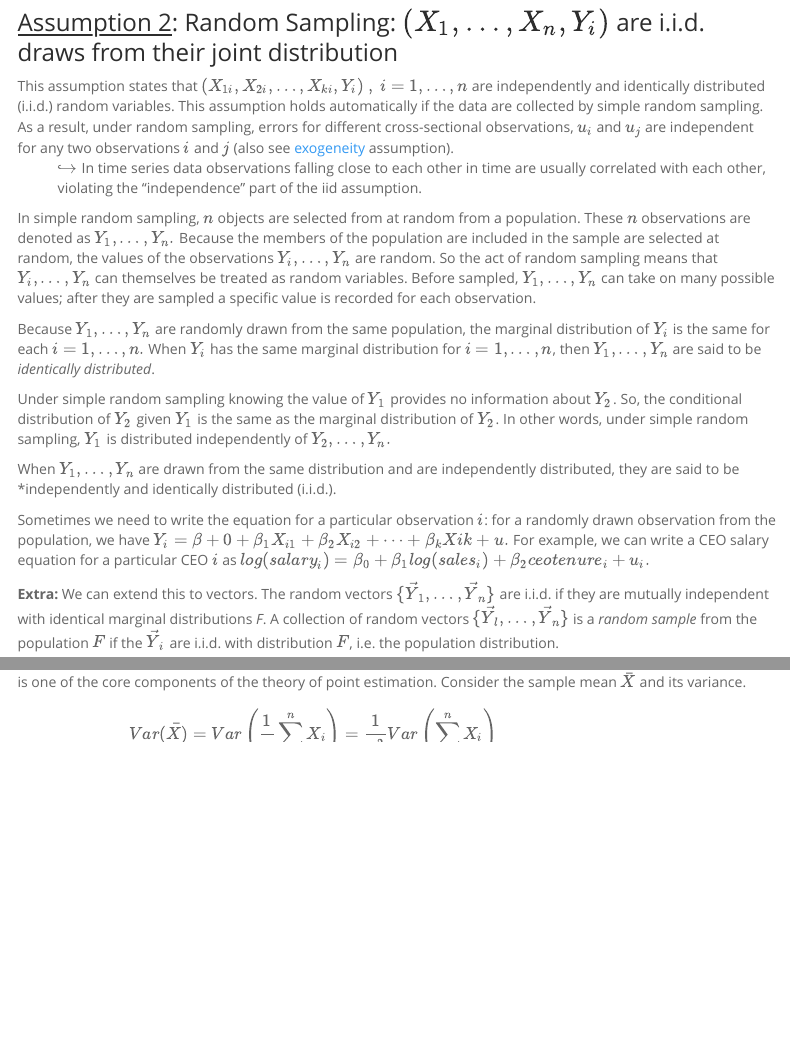
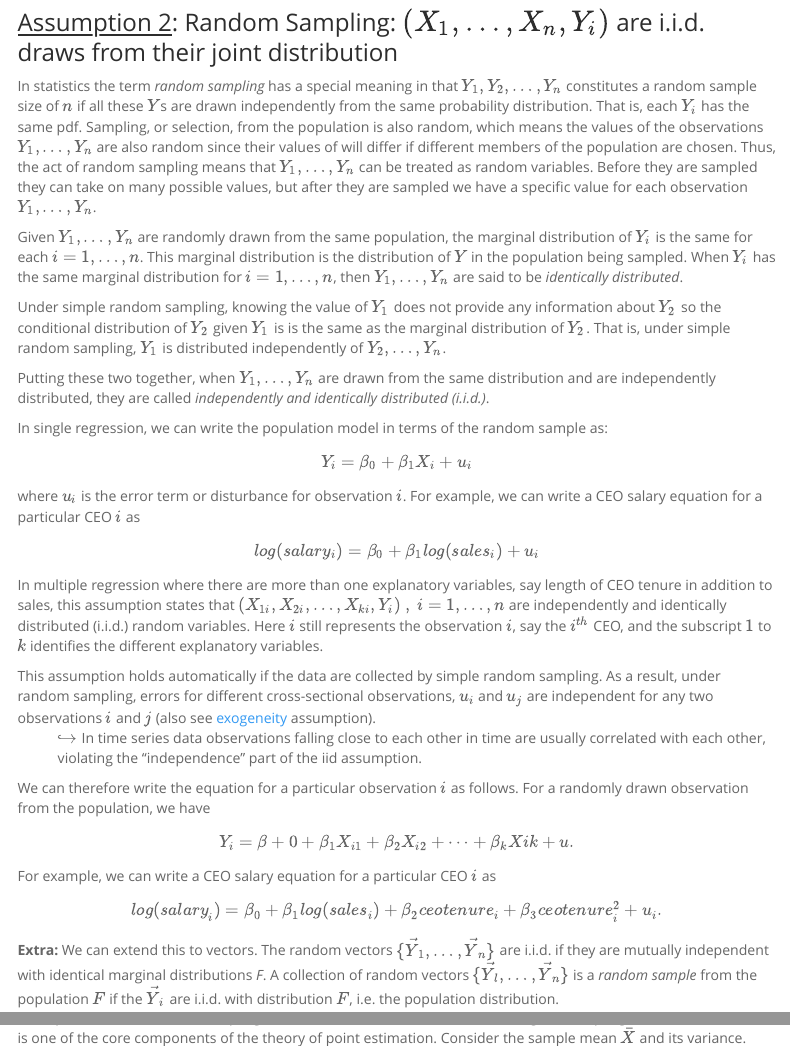
Before and after one commit to emre-us/IIA-3metrics, an R Markdown document (Script/metrics-notes-1.Rmd): the page in a window 1100 px wide, from 7490 px down, and a second part further down, joined at a grey line. The pictures show the output file Script/metrics-notes-1.html that the author committed with the source, opened offline; menus at the side of the page are left out.

Commit message:
updated the first two assumptions

```diff
--- a/Script/metrics-notes-1.Rmd
+++ b/Script/metrics-notes-1.Rmd
@@ -359,22 +359,43 @@ $$\\[0.5in]$$
 
 ### <ins>Assumption 2</ins>: Random Sampling: $(X_1,\dots,X_n,Y_i)$ are i.i.d. draws from their joint distribution {#asmptnrandsamp .unnumbered}
 
-This assumption states that $(X_{1i},X_{2i},\dots,X_{ki},Y_i) \ , \ i=1,\dots,n$ are independently and identically distributed (i.i.d.) random variables. This assumption holds automatically if the data are collected by simple random sampling. As a result, under random sampling, errors for different cross-sectional observations, $u_i$ and $u_j$ are independent for any two observations $i$ and $j$ (also see [exogeneity](#asmptnexogen) assumption).
+In statistics the term *random sampling* has a special meaning in that $Y_1, Y_2, \dots, Y_n$ constitutes a random sample size of $n$ if all these $Y$s are drawn independently from the same probability distribution. That is, each $Y_i$ has the same pdf. Sampling, or selection, from the population is also random, which means the values of the observations $Y_1, \dots, Y_n$ are also random since their values of will differ if different members of the population are chosen. Thus, the act of random sampling means that $Y_1,\dots,Y_n$ can be treated as random variables. Before they are sampled they can take on many possible values, but after they are sampled we have a specific value for each observation $Y_1,\dots,Y_n$.
+
+Given $Y_1,\dots,Y_n$ are randomly drawn from the same population, the marginal distribution of $Y_i$ is the same for each $i=1,\dots,n$. This marginal distribution is the distribution of $Y$ in the population being sampled. When $Y_i$ has the same marginal distribution for $i=1,\dots,n$, then $Y_1,\dots,Y_n$ are said to be *identically distributed*.
+
+Under simple random sampling, knowing the value of $Y_1$ does not provide any information about $Y_2$ so the conditional distribution of $Y_2$ given $Y_1$ is is the same as the marginal distribution of $Y_2$. That is, under simple random sampling, $Y_1$ is distributed independently of $Y_2,\dots,Y_n$.
+
+Putting these two together, when $Y_1,\dots,Y_n$ are drawn from the same distribution and are independently distributed, they are called *independently and identically distributed (i.i.d.)*.
+
+In single regression, we can write the population model in terms of the random sample as:
+
+\[
+Y_i = \beta_0 + \beta_1X_i + u_i
+\]
+
+where $u_i$ is the error term or disturbance for observation $i$. For example, we can write a CEO salary equation for a particular CEO $i$ as
+
+\[
+log(salary_i) = \beta_0 + \beta_1 log(sales_i) + u_i
+\]
+
+In multiple regression where there are more than one explanatory variables, say length of CEO tenure in addition to sales, this assumption states that $(X_{1i},X_{2i},\dots,X_{ki},Y_i) \ , \ i=1,\dots,n$ are independently and identically distributed (i.i.d.) random variables. Here $i$ still represents the observation $i$, say the $i^{th}$ CEO, and the subscript $1$ to $k$ identifies the different explanatory variables.
+
+This assumption holds automatically if the data are collected by simple random sampling. As a result, under random sampling, errors for different cross-sectional observations, $u_i$ and $u_j$ are independent for any two observations $i$ and $j$ (also see [exogeneity](#asmptnexogen) assumption).
 <p style="margin-left: 40px">
 $\hookrightarrow$
 In time series data observations falling close to each other in time are usually correlated with each other, violating the "independence" part of the iid assumption.
 </p>
 
-In simple random sampling, $n$ objects are selected from at random from a population. These $n$ observations are denoted as $Y_1,\dots,Y_n.$ Because the members of the population are included in the sample are selected at random, the values of the observations $Y_i,\dots,Y_n$ are random. So the act of random sampling means that $Y_i,\dots,Y_n$ can themselves be treated as random variables. Before sampled, $Y_1,\dots,Y_n$ can take on many possible values; after they are sampled a specific value is recorded for each observation.
+We can therefore write the equation for a particular observation $i$ as follows. For a randomly drawn observation from the population, we have
+\[
+Y_i = \beta+0 + \beta_1X_{i1} + \beta_2X_{i2} +\dots + \beta_kX{ik} + u.
+\]
 
-
-Because $Y_1,\dots,Y_n$ are randomly drawn from the same population, the marginal distribution of $Y_i$ is the same for each $i=1,\dots,n.$ When $Y_i$ has the same marginal distribution for $i=1,\dots,n$, then $Y_1, \dots, Y_n$ are said to be *identically distributed*.
-
-Under simple random sampling knowing the value of $Y_1$ provides no information about $Y_2$. So, the conditional distribution of $Y_2$ given $Y_1$ is the same as the marginal distribution of $Y_2$. In other words, under simple random sampling, $Y_1$ is distributed independently of $Y_2,\dots,Y_n.$
-
-When $Y_1,\dots,Y_n$ are drawn from the same distribution and are independently distributed, they are said to be *independently and identically distributed (i.i.d.).
-
-Sometimes we need to write the equation for a particular observation $i$: for a randomly drawn observation from the population, we have $Y_i = \beta+0 + \beta_1X_{i1} + \beta_2X_{i2} +\dots + \beta_kX{ik} + u.$ For example, we can write a CEO salary equation for a particular CEO $i$ as $log({salary}_i) = \beta_0 + \beta_1log({sales}_i)+\beta_2{ceotenure}_i + u_i.$
+For example, we can write a CEO salary equation for a particular CEO $i$ as
+\[
+log({salary}_i) = \beta_0 + \beta_1log({sales}_i)+\beta_2{ceotenure}_i + \beta_3{ceotenure}^2_i + u_i.
+\]
 
 **Extra:** We can extend this to vectors. The random vectors $\{\vec{Y}_1,\dots,\vec{Y}_n\}$ are i.i.d. if they are mutually independent with identical marginal distributions *F*. A collection of random vectors $\{\vec{Y}_l,\dots,\vec{Y}_n\}$ is a *random sample* from the population $F$ if the $\vec{Y}_i$ are i.i.d. with distribution $F$, i.e. the population distribution.
 
```
Also changed, not shown: Script/metrics-notes-1.html.
